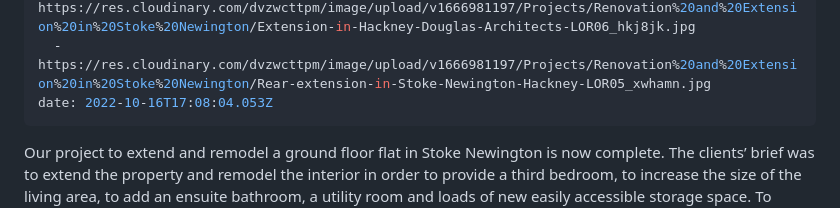
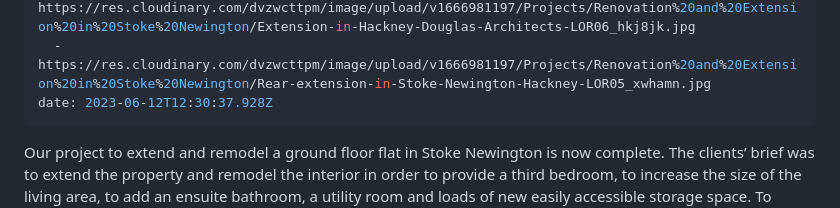
Before and after one commit to webontoast/da-004, a Markdown page: src/projects/renovation-and-extension-in-stoke-newington.md, the part around the change. Rendered like a GitHub page.

Commit message:
Update Projects “renovation-and-extension-in-stoke-newington”

```diff
--- a/src/projects/renovation-and-extension-in-stoke-newington.md
+++ b/src/projects/renovation-and-extension-in-stoke-newington.md
@@ -15,7 +15,7 @@ imageGallery:
   - https://res.cloudinary.com/dvzwcttpm/image/upload/v1666981197/Projects/Renovation%20and%20Extension%20in%20Stoke%20Newington/Architect-in-Hackney-Douglas-Architects-LOR04_kybed7.jpg
   - https://res.cloudinary.com/dvzwcttpm/image/upload/v1666981197/Projects/Renovation%20and%20Extension%20in%20Stoke%20Newington/Extension-in-Hackney-Douglas-Architects-LOR06_hkj8jk.jpg
   - https://res.cloudinary.com/dvzwcttpm/image/upload/v1666981197/Projects/Renovation%20and%20Extension%20in%20Stoke%20Newington/Rear-extension-in-Stoke-Newington-Hackney-LOR05_xwhamn.jpg
-date: 2022-10-16T17:08:04.053Z
+date: 2023-06-12T12:30:37.928Z
 ---
 Our project to extend and remodel a ground floor flat in Stoke Newington is now complete. The clients’ brief was to extend the property and remodel the interior in order to provide a third bedroom, to increase the size of the living area, to add an ensuite bathroom, a utility room and loads of new easily accessible storage space. To achieve all this, the interior of the flat has been completely remodelled and a substantial extension has been added at the rear.
 
```
